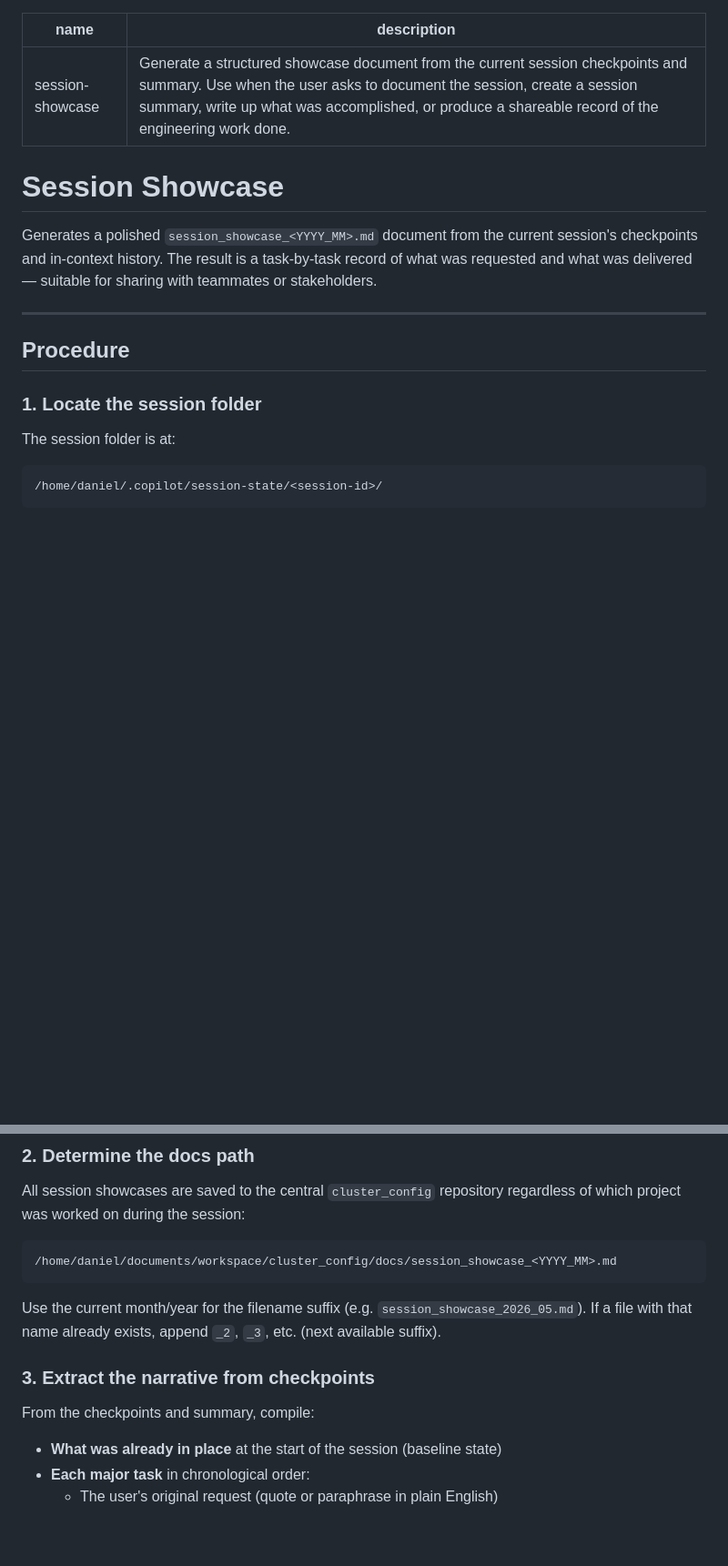
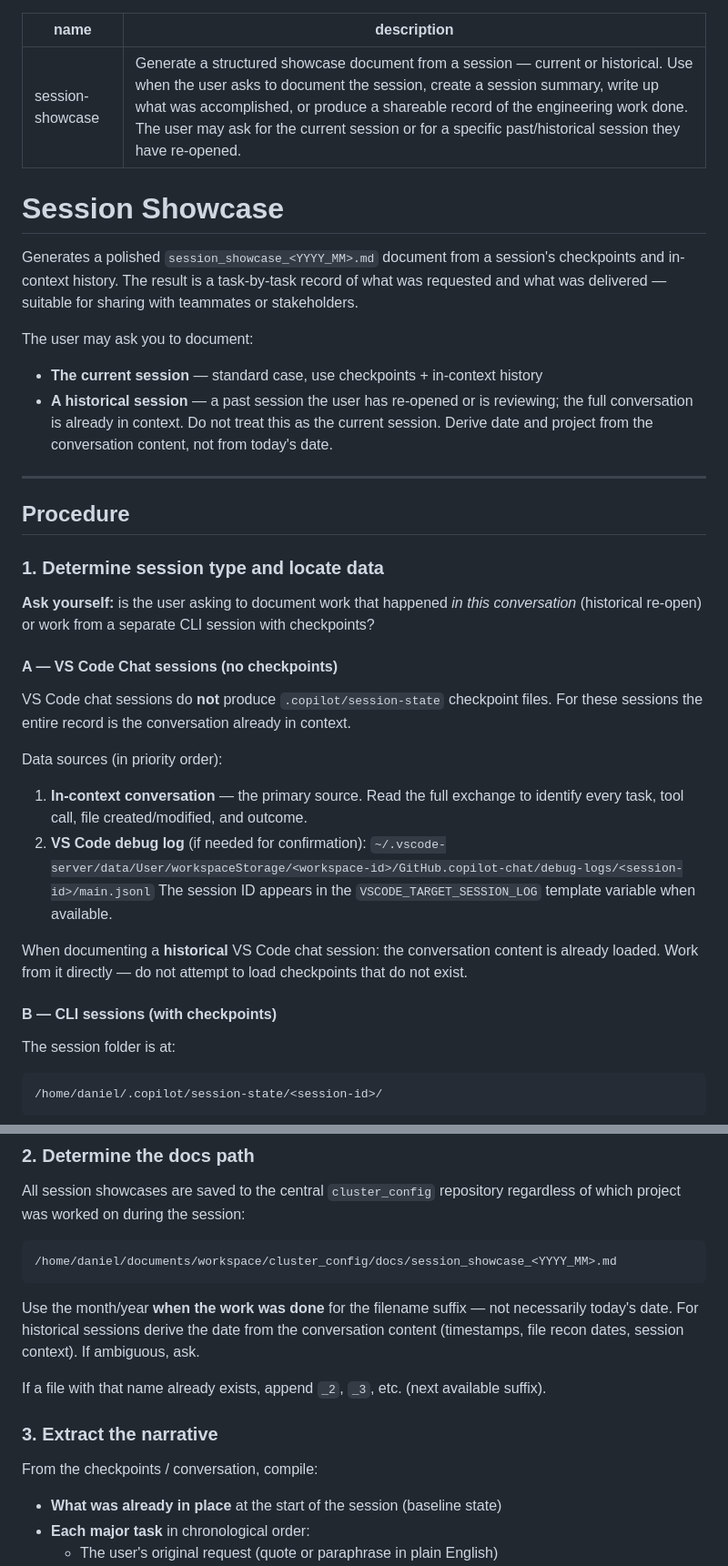
Before and after one commit to dwilson2547/SKILLS, a Markdown page: session-showcase/SKILL.md, 2 parts joined by grey strips. Shown at 91% size. Drawn GitHub-style; blank space fills up the shorter version.

Commit message:
session-showcase: document chat vs CLI session types, support historical sessions
Co-authored-by: Copilot <223556219+Copilot@users.noreply.github.com>

````diff
--- a/session-showcase/SKILL.md
+++ b/session-showcase/SKILL.md
@@ -1,19 +1,45 @@
 ---
 name: session-showcase
-description: 'Generate a structured showcase document from the current session checkpoints and summary. Use when the user asks to document the session, create a session summary, write up what was accomplished, or produce a shareable record of the engineering work done.'
+description: 'Generate a structured showcase document from a session — current or historical. Use when the user asks to document the session, create a session summary, write up what was accomplished, or produce a shareable record of the engineering work done. The user may ask for the current session or for a specific past/historical session they have re-opened.'
 ---
 
 # Session Showcase
 
-Generates a polished `session_showcase_<YYYY_MM>.md` document from the current session's
-checkpoints and in-context history. The result is a task-by-task record of what was requested
-and what was delivered — suitable for sharing with teammates or stakeholders.
+Generates a polished `session_showcase_<YYYY_MM>.md` document from a session's checkpoints
+and in-context history. The result is a task-by-task record of what was requested and what
+was delivered — suitable for sharing with teammates or stakeholders.
+
+The user may ask you to document:
+- **The current session** — standard case, use checkpoints + in-context history
+- **A historical session** — a past session the user has re-opened or is reviewing; the
+  full conversation is already in context. Do not treat this as the current session.
+  Derive date and project from the conversation content, not from today's date.
 
 ---
 
 ## Procedure
 
-### 1. Locate the session folder
+### 1. Determine session type and locate data
+
+**Ask yourself:** is the user asking to document work that happened *in this conversation*
+(historical re-open) or work from a separate CLI session with checkpoints?
+
+#### A — VS Code Chat sessions (no checkpoints)
+
+VS Code chat sessions do **not** produce `.copilot/session-state` checkpoint files.
+For these sessions the entire record is the conversation already in context.
+
+Data sources (in priority order):
+1. **In-context conversation** — the primary source. Read the full exchange to identify
+   every task, tool call, file created/modified, and outcome.
+2. **VS Code debug log** (if needed for confirmation):
+   `~/.vscode-server/data/User/workspaceStorage/<workspace-id>/GitHub.copilot-chat/debug-logs/<session-id>/main.jsonl`
+   The session ID appears in the `VSCODE_TARGET_SESSION_LOG` template variable when available.
+
+When documenting a **historical** VS Code chat session: the conversation content is already
+loaded. Work from it directly — do not attempt to load checkpoints that do not exist.
+
+#### B — CLI sessions (with checkpoints)
 
 The session folder is at:
 
@@ -37,12 +63,15 @@ which project was worked on during the session:
 /home/daniel/documents/workspace/cluster_config/docs/session_showcase_<YYYY_MM>.md
 ```
 
-Use the current month/year for the filename suffix (e.g. `session_showcase_2026_05.md`).
+Use the month/year **when the work was done** for the filename suffix — not necessarily
+today's date. For historical sessions derive the date from the conversation content
+(timestamps, file recon dates, session context). If ambiguous, ask.
+
 If a file with that name already exists, append `_2`, `_3`, etc. (next available suffix).
 
-### 3. Extract the narrative from checkpoints
+### 3. Extract the narrative
 
-From the checkpoints and summary, compile:
+From the checkpoints / conversation, compile:
 
 - **What was already in place** at the start of the session (baseline state)
 - **Each major task** in chronological order:
````
Also changed, not shown: other parts of session-showcase/SKILL.md (+5 -3 lines).
